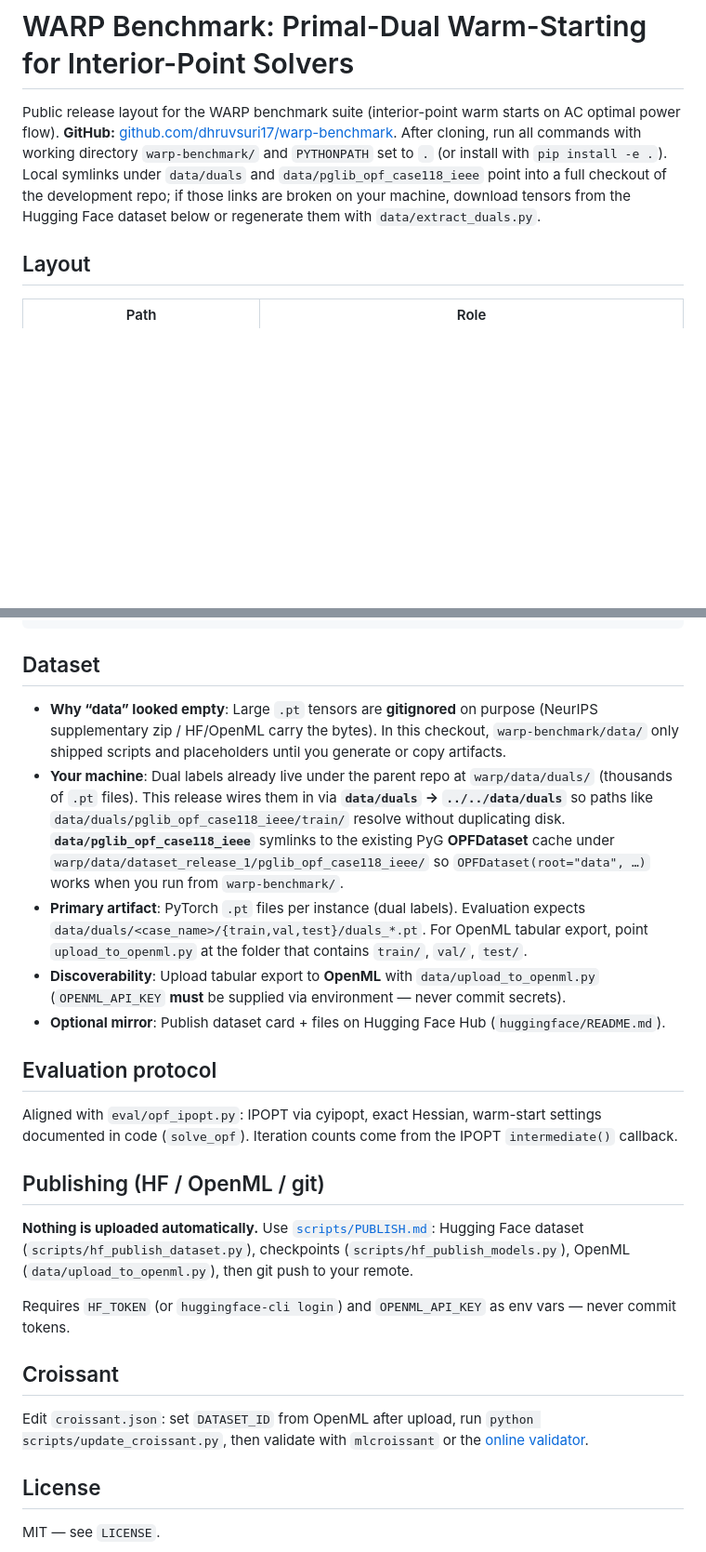
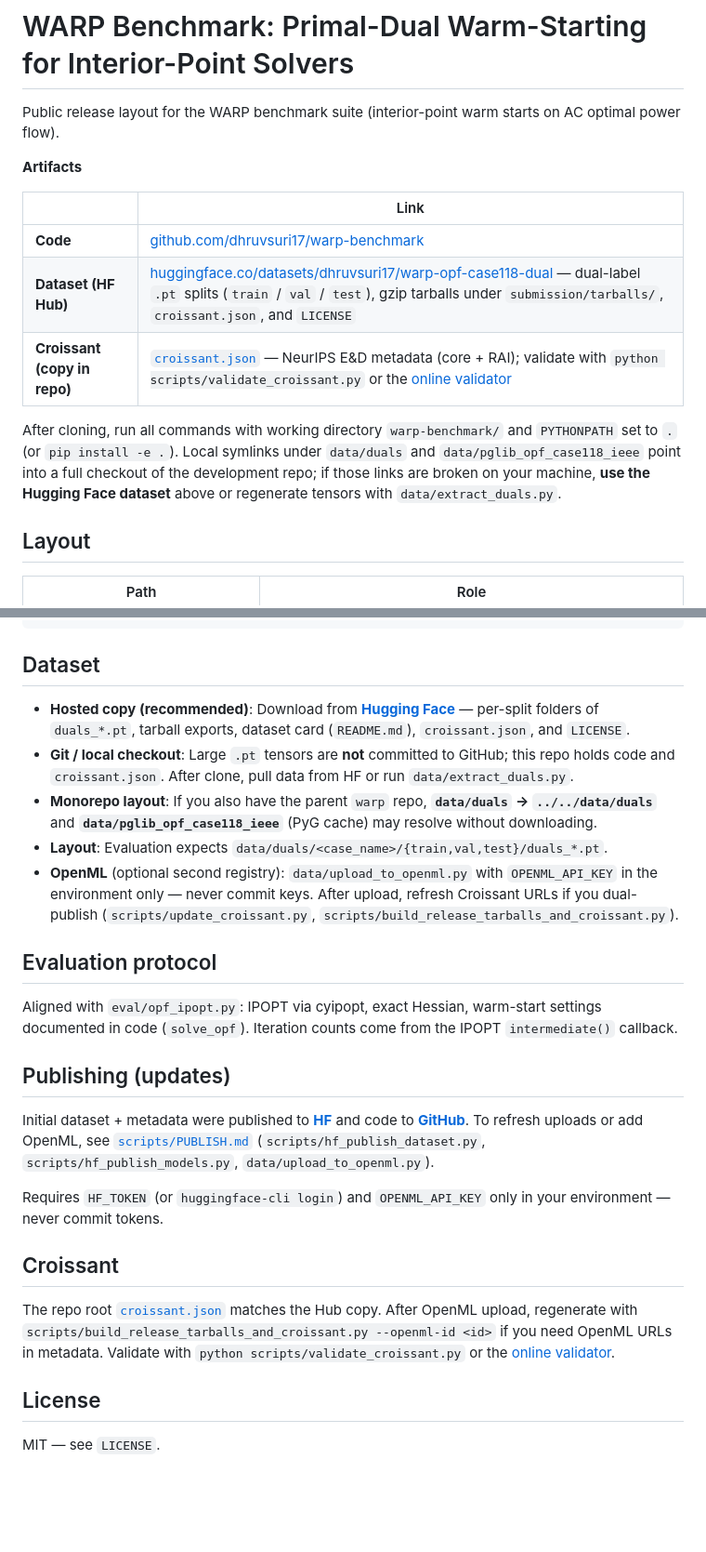
Before and after one commit to dhruvsuri17/warp-benchmark, a Markdown page: README.md, 2 parts joined by grey strips. Shown at 93% size. Drawn GitHub-style; blank space fills up the shorter version.

Commit message:
README: artifact links table (GitHub, Hugging Face dataset, Croissant)

```diff
--- a/README.md
+++ b/README.md
@@ -1,6 +1,16 @@
 # WARP Benchmark: Primal-Dual Warm-Starting for Interior-Point Solvers
 
-Public release layout for the WARP benchmark suite (interior-point warm starts on AC optimal power flow). **GitHub:** [github.com/dhruvsuri17/warp-benchmark](https://github.com/dhruvsuri17/warp-benchmark). After cloning, run all commands with working directory `warp-benchmark/` and `PYTHONPATH` set to `.` (or install with `pip install -e .`). Local symlinks under `data/duals` and `data/pglib_opf_case118_ieee` point into a full checkout of the development repo; if those links are broken on your machine, download tensors from the Hugging Face dataset below or regenerate them with `data/extract_duals.py`.
+Public release layout for the WARP benchmark suite (interior-point warm starts on AC optimal power flow).
+
+**Artifacts**
+
+| | Link |
+|---|------|
+| **Code** | [github.com/dhruvsuri17/warp-benchmark](https://github.com/dhruvsuri17/warp-benchmark) |
+| **Dataset (HF Hub)** | [huggingface.co/datasets/dhruvsuri17/warp-opf-case118-dual](https://huggingface.co/datasets/dhruvsuri17/warp-opf-case118-dual) — dual-label `.pt` splits (`train` / `val` / `test`), gzip tarballs under `submission/tarballs/`, `croissant.json`, and `LICENSE` |
+| **Croissant (copy in repo)** | [`croissant.json`](croissant.json) — NeurIPS E&D metadata (core + RAI); validate with `python scripts/validate_croissant.py` or the [online validator](https://huggingface.co/spaces/MLCommons/croissant-validator) |
+
+After cloning, run all commands with working directory `warp-benchmark/` and `PYTHONPATH` set to `.` (or `pip install -e .`). Local symlinks under `data/duals` and `data/pglib_opf_case118_ieee` point into a full checkout of the development repo; if those links are broken on your machine, **use the Hugging Face dataset** above or regenerate tensors with `data/extract_duals.py`.
 
 ## Layout
 
@@ -47,25 +57,25 @@ bash scripts/reproduce_all.sh
 
 ## Dataset
 
-- **Why “data” looked empty**: Large `.pt` tensors are **gitignored** on purpose (NeurIPS supplementary zip / HF/OpenML carry the bytes). In this checkout, `warp-benchmark/data/` only shipped scripts and placeholders until you generate or copy artifacts.
-- **Your machine**: Dual labels already live under the parent repo at `warp/data/duals/` (thousands of `.pt` files). This release wires them in via **`data/duals` → `../../data/duals`** so paths like `data/duals/pglib_opf_case118_ieee/train/` resolve without duplicating disk. **`data/pglib_opf_case118_ieee`** symlinks to the existing PyG **OPFDataset** cache under `warp/data/dataset_release_1/pglib_opf_case118_ieee/` so `OPFDataset(root="data", …)` works when you run from `warp-benchmark/`.
-- **Primary artifact**: PyTorch `.pt` files per instance (dual labels). Evaluation expects `data/duals/<case_name>/{train,val,test}/duals_*.pt`. For OpenML tabular export, point `upload_to_openml.py` at the folder that contains `train/`, `val/`, `test/`.
-- **Discoverability**: Upload tabular export to **OpenML** with `data/upload_to_openml.py` (`OPENML_API_KEY` **must** be supplied via environment — never commit secrets).
-- **Optional mirror**: Publish dataset card + files on Hugging Face Hub (`huggingface/README.md`).
+- **Hosted copy (recommended)**: Download from **[Hugging Face](https://huggingface.co/datasets/dhruvsuri17/warp-opf-case118-dual)** — per-split folders of `duals_*.pt`, tarball exports, dataset card (`README.md`), `croissant.json`, and `LICENSE`.
+- **Git / local checkout**: Large `.pt` tensors are **not** committed to GitHub; this repo holds code and `croissant.json`. After clone, pull data from HF or run `data/extract_duals.py`.
+- **Monorepo layout**: If you also have the parent `warp` repo, **`data/duals` → `../../data/duals`** and **`data/pglib_opf_case118_ieee`** (PyG cache) may resolve without downloading.
+- **Layout**: Evaluation expects `data/duals/<case_name>/{train,val,test}/duals_*.pt`.
+- **OpenML** (optional second registry): `data/upload_to_openml.py` with `OPENML_API_KEY` in the environment only — never commit keys. After upload, refresh Croissant URLs if you dual-publish (`scripts/update_croissant.py`, `scripts/build_release_tarballs_and_croissant.py`).
 
 ## Evaluation protocol
 
 Aligned with `eval/opf_ipopt.py`: IPOPT via cyipopt, exact Hessian, warm-start settings documented in code (`solve_opf`). Iteration counts come from the IPOPT `intermediate()` callback.
 
-## Publishing (HF / OpenML / git)
+## Publishing (updates)
 
-**Nothing is uploaded automatically.** Use [`scripts/PUBLISH.md`](scripts/PUBLISH.md): Hugging Face dataset (`scripts/hf_publish_dataset.py`), checkpoints (`scripts/hf_publish_models.py`), OpenML (`data/upload_to_openml.py`), then git push to your remote.
+Initial dataset + metadata were published to **[HF](https://huggingface.co/datasets/dhruvsuri17/warp-opf-case118-dual)** and code to **[GitHub](https://github.com/dhruvsuri17/warp-benchmark)**. To refresh uploads or add OpenML, see [`scripts/PUBLISH.md`](scripts/PUBLISH.md) (`scripts/hf_publish_dataset.py`, `scripts/hf_publish_models.py`, `data/upload_to_openml.py`).
 
-Requires `HF_TOKEN` (or `huggingface-cli login`) and `OPENML_API_KEY` as env vars — never commit tokens.
+Requires `HF_TOKEN` (or `huggingface-cli login`) and `OPENML_API_KEY` only in your environment — never commit tokens.
 
 ## Croissant
 
-Edit `croissant.json`: set `DATASET_ID` from OpenML after upload, run `python scripts/update_croissant.py`, then validate with `mlcroissant` or the [online validator](https://huggingface.co/spaces/MLCommons/croissant-validator).
+The repo root [`croissant.json`](croissant.json) matches the Hub copy. After OpenML upload, regenerate with `scripts/build_release_tarballs_and_croissant.py --openml-id <id>` if you need OpenML URLs in metadata. Validate with `python scripts/validate_croissant.py` or the [online validator](https://huggingface.co/spaces/MLCommons/croissant-validator).
 
 ## License
 
```
Also changed, not shown: other parts of README.md (+1 -1 lines).
